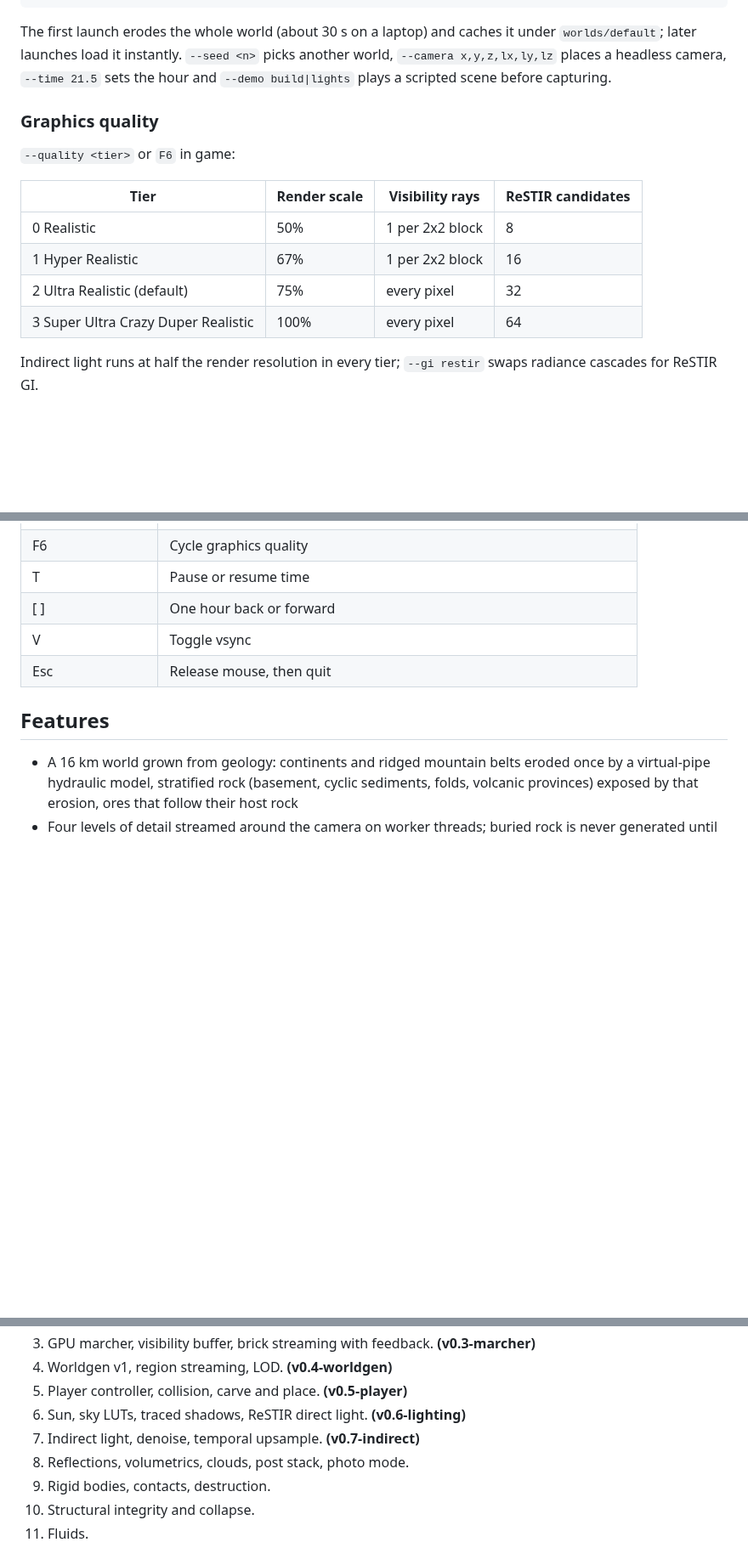
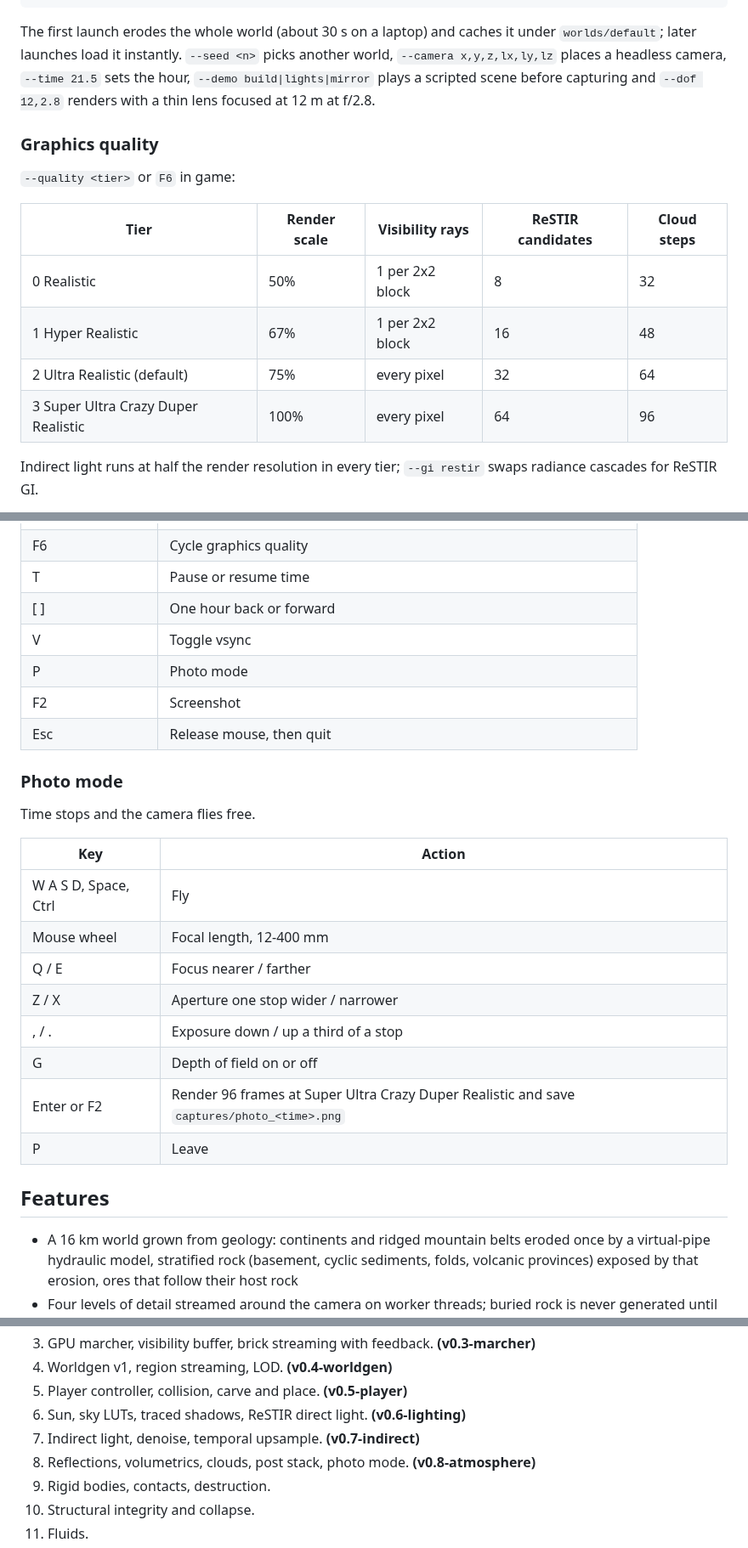
Before and after one commit to Anandb71/minecraft-2, a Markdown page: README.md, 3 parts joined by grey strips. Shown at 85% size. GitHub-like rendering; blank space fills up the shorter version.

Commit message:
docs(readme): photo mode, capture flags and step 8 features
Co-Authored-By: Claude Opus 5 <noreply@anthropic.com>

```diff
--- a/README.md
+++ b/README.md
@@ -26,18 +26,19 @@ cargo run --release -- --bench --frames 600 --size 2560x1440
 The first launch erodes the whole world (about 30 s on a laptop) and caches it
 under `worlds/default`; later launches load it instantly. `--seed <n>` picks
 another world, `--camera x,y,z,lx,ly,lz` places a headless camera, `--time 21.5`
-sets the hour and `--demo build|lights` plays a scripted scene before capturing.
+sets the hour, `--demo build|lights|mirror` plays a scripted scene before
+capturing and `--dof 12,2.8` renders with a thin lens focused at 12 m at f/2.8.
 
 ### Graphics quality
 
 `--quality <tier>` or `F6` in game:
 
-| Tier | Render scale | Visibility rays | ReSTIR candidates |
-|---|---|---|---|
-| 0 Realistic | 50% | 1 per 2x2 block | 8 |
-| 1 Hyper Realistic | 67% | 1 per 2x2 block | 16 |
-| 2 Ultra Realistic (default) | 75% | every pixel | 32 |
-| 3 Super Ultra Crazy Duper Realistic | 100% | every pixel | 64 |
+| Tier | Render scale | Visibility rays | ReSTIR candidates | Cloud steps |
+|---|---|---|---|---|
+| 0 Realistic | 50% | 1 per 2x2 block | 8 | 32 |
+| 1 Hyper Realistic | 67% | 1 per 2x2 block | 16 | 48 |
+| 2 Ultra Realistic (default) | 75% | every pixel | 32 | 64 |
+| 3 Super Ultra Crazy Duper Realistic | 100% | every pixel | 64 | 96 |
 
 Indirect light runs at half the render resolution in every tier; `--gi restir`
 swaps radiance cascades for ReSTIR GI.
@@ -66,7 +67,24 @@ swaps radiance cascades for ReSTIR GI.
 | T | Pause or resume time |
 | [ ] | One hour back or forward |
 | V | Toggle vsync |
+| P | Photo mode |
+| F2 | Screenshot |
 | Esc | Release mouse, then quit |
+
+### Photo mode
+
+Time stops and the camera flies free.
+
+| Key | Action |
+|---|---|
+| W A S D, Space, Ctrl | Fly |
+| Mouse wheel | Focal length, 12-400 mm |
+| Q / E | Focus nearer / farther |
+| Z / X | Aperture one stop wider / narrower |
+| , / . | Exposure down / up a third of a stop |
+| G | Depth of field on or off |
+| Enter or F2 | Render 96 frames at Super Ultra Crazy Duper Realistic and save `captures/photo_<time>.png` |
+| P | Leave |
 
 ## Features
 
@@ -121,7 +144,7 @@ Physics runs on its own thread at a fixed 120 Hz with a 4 ms tick budget.
 5. Player controller, collision, carve and place. **(v0.5-player)**
 6. Sun, sky LUTs, traced shadows, ReSTIR direct light. **(v0.6-lighting)**
 7. Indirect light, denoise, temporal upsample. **(v0.7-indirect)**
-8. Reflections, volumetrics, clouds, post stack, photo mode.
+8. Reflections, volumetrics, clouds, post stack, photo mode. **(v0.8-atmosphere)**
 9. Rigid bodies, contacts, destruction.
 10. Structural integrity and collapse.
 11. Fluids.
```
Also changed, not shown: other parts of README.md (+6 -1 lines).
